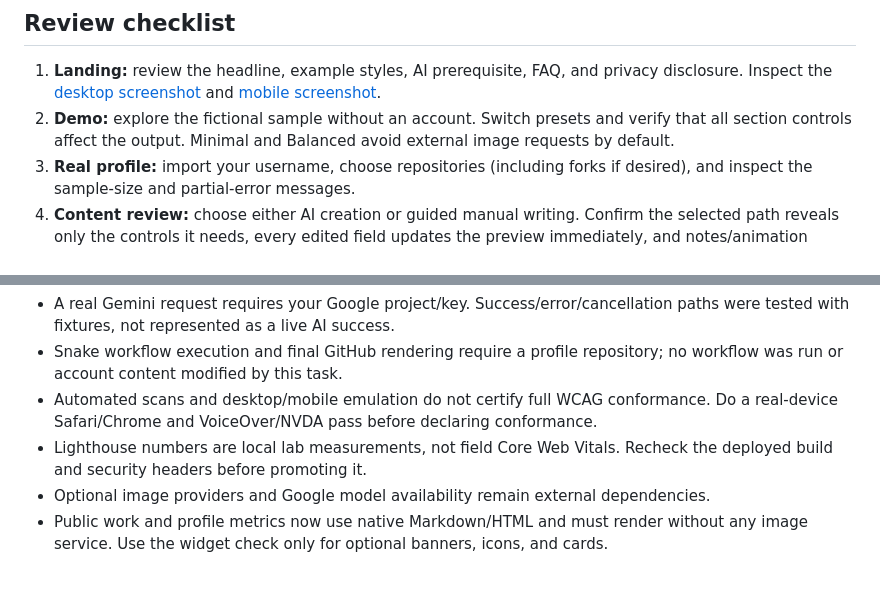
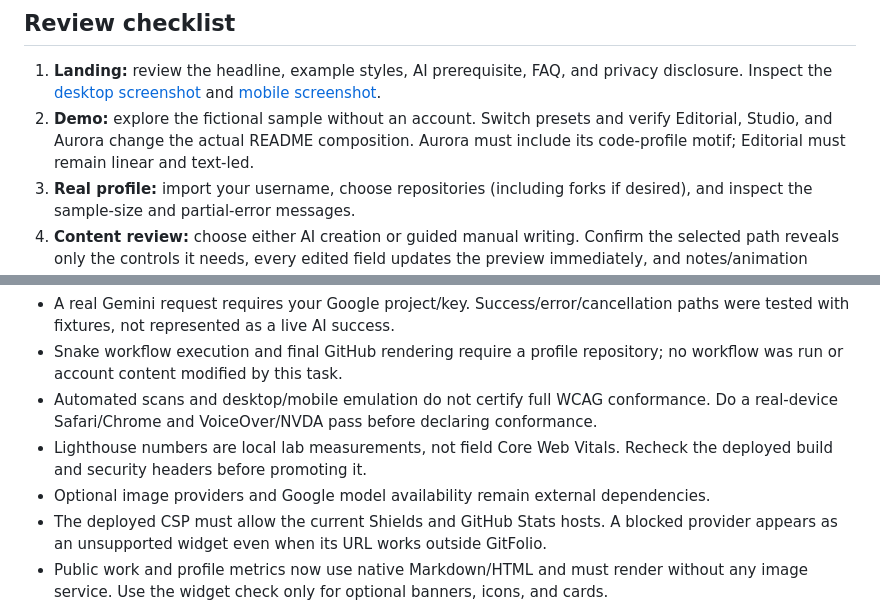
Before and after one commit to Prudhvicharan/gitfolio, a Markdown page: REVIEW.md, 2 parts joined by grey strips. Drawn GitHub-style; blank space fills up the shorter version.

```diff
--- a/REVIEW.md
+++ b/REVIEW.md
@@ -25,8 +25,8 @@ security headers; the development server intentionally serves the interactive de
    disclosure. Inspect the [desktop screenshot](./docs/review/home-desktop.png) and
    [mobile screenshot](./docs/review/home-mobile.png).
 2. **Demo:** explore the fictional sample without an account. Switch presets and
-   verify that all section controls affect the output. Minimal and Balanced avoid
-   external image requests by default.
+   verify Editorial, Studio, and Aurora change the actual README composition. Aurora
+   must include its code-profile motif; Editorial must remain linear and text-led.
 3. **Real profile:** import your username, choose repositories (including forks if
    desired), and inspect the sample-size and partial-error messages.
 4. **Content review:** choose either AI creation or guided manual writing. Confirm the
@@ -111,6 +111,8 @@ artifacts go to `/tmp/gitfolio-qa/artifacts`.
 - Lighthouse numbers are local lab measurements, not field Core Web Vitals. Recheck
   the deployed build and security headers before promoting it.
 - Optional image providers and Google model availability remain external dependencies.
+- The deployed CSP must allow the current Shields and GitHub Stats hosts. A blocked
+  provider appears as an unsupported widget even when its URL works outside GitFolio.
 - Public work and profile metrics now use native Markdown/HTML and must render without
   any image service. Use the widget check only for optional banners, icons, and cards.
 
```
Also changed, not shown: OVERHAUL.md (+16 -0 lines).
